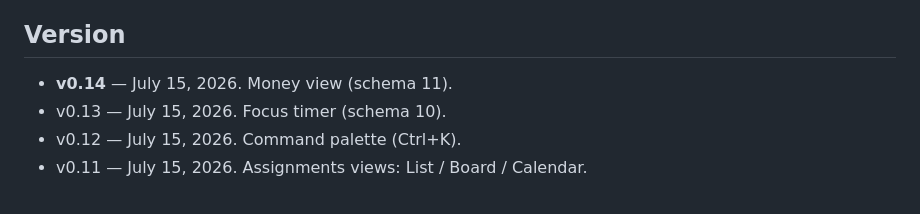
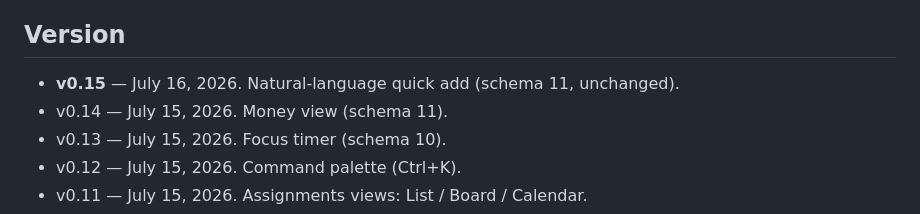
Before and after one commit to Miguel-Vargas-07/campus-os, a Markdown page: campus-os/PROJECT_STATUS.md, the part around one of its changes. GitHub-like rendering.

```diff
--- a/campus-os/PROJECT_STATUS.md
+++ b/campus-os/PROJECT_STATUS.md
@@ -25,7 +25,8 @@
 
 ## Version
 
-- **v0.14** — July 15, 2026. Money view (schema 11).
+- **v0.15** — July 16, 2026. Natural-language quick add (schema 11, unchanged).
+- v0.14 — July 15, 2026. Money view (schema 11).
 - v0.13 — July 15, 2026. Focus timer (schema 10).
 - v0.12 — July 15, 2026. Command palette (Ctrl+K).
 - v0.11 — July 15, 2026. Assignments views: List / Board / Calendar.
```
Also changed, not shown: other parts of campus-os/PROJECT_STATUS.md (+43 -5 lines), campus-os/docs/ARCHITECTURE.md (+32 -0 lines), campus-os/docs/BUILD_PLAN.md (+1 -1 lines).
